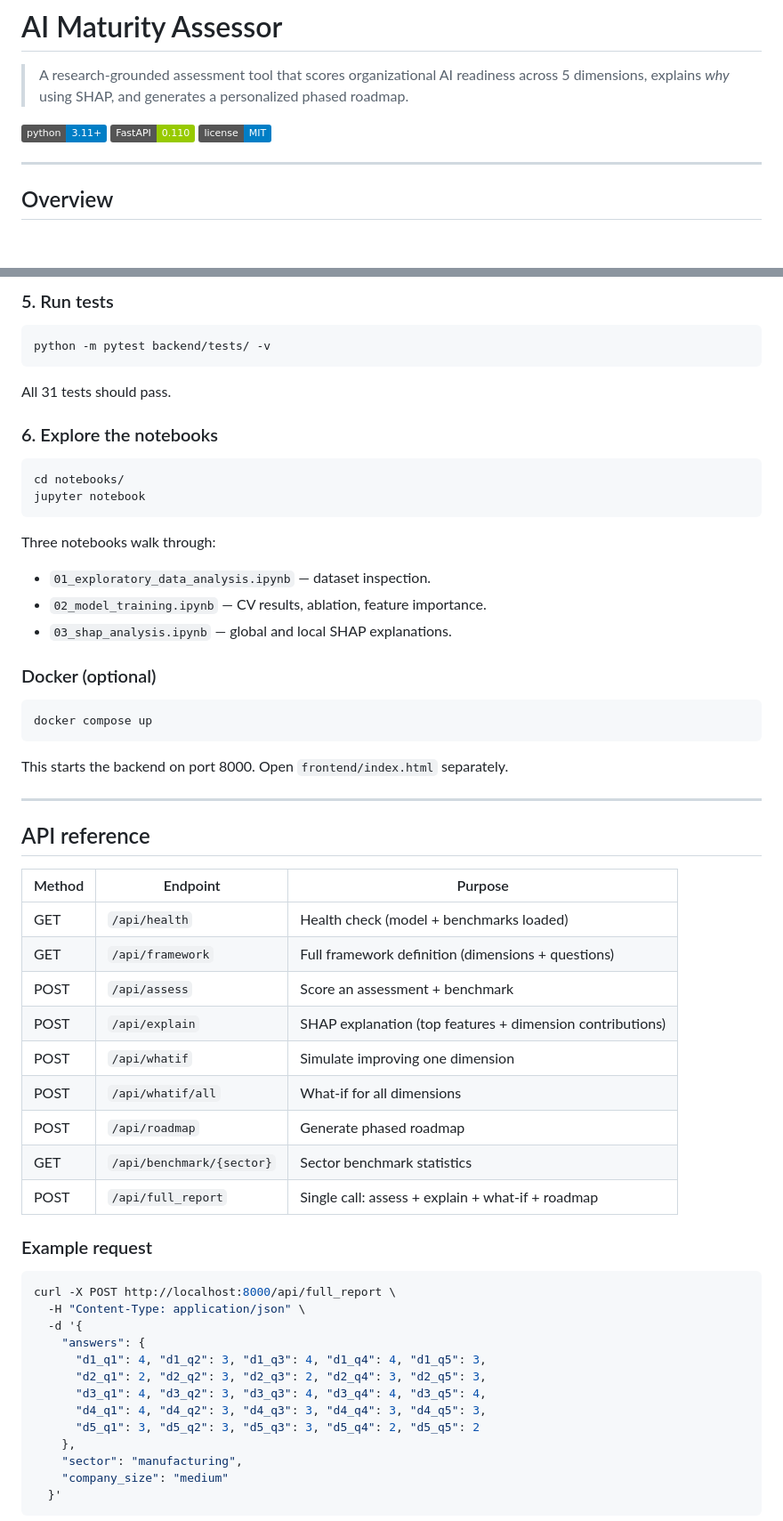
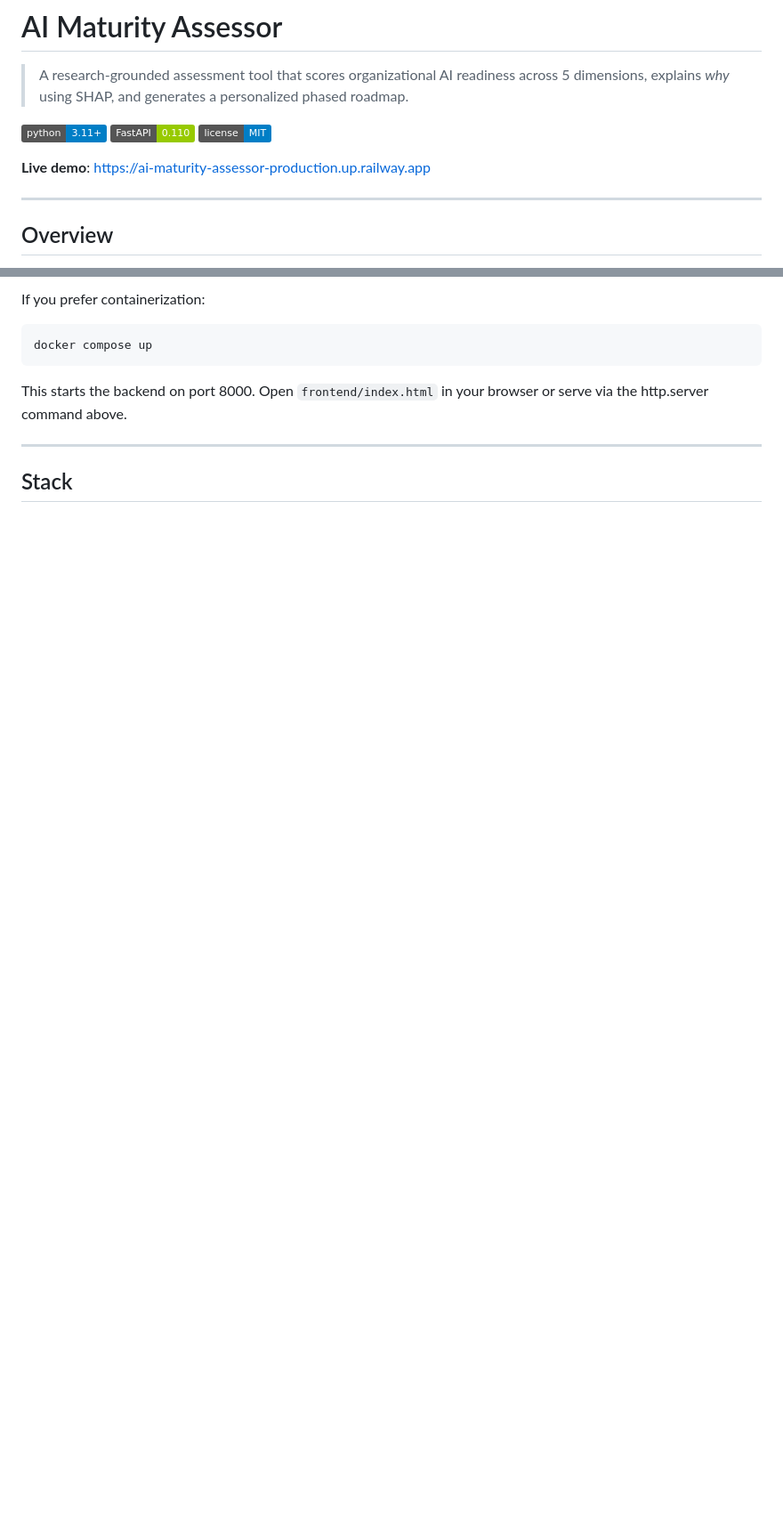
Before and after one commit to LuchitoGarcia/ai-maturity-assessor, a Markdown page: README.md, 2 parts joined by grey strips. Shown at 89% size. Rendered like a GitHub page; badges without logos; blank space fills up the shorter version.

````diff
--- a/README.md
+++ b/README.md
@@ -3,6 +3,8 @@
 > A research-grounded assessment tool that scores organizational AI readiness across 5 dimensions, explains *why* using SHAP, and generates a personalized phased roadmap.
 
 [![Python](https://img.shields.io/badge/python-3.11+-blue)]() [![FastAPI](https://img.shields.io/badge/FastAPI-0.110-green)]() [![License](https://img.shields.io/badge/license-MIT-blue)]()
+
+**Live demo**: https://ai-maturity-assessor-production.up.railway.app
 
 ---
 
@@ -129,62 +113,12 @@ For a production deployment, serve the file via any static server.
-### 5. Run tests
-
-```bash
-python -m pytest backend/tests/ -v
-```
-
-All 31 tests should pass.
-
-### 6. Explore the notebooks
-
-```bash
-cd notebooks/
-jupyter notebook
-```
-
-Three notebooks walk through:
-- `01_exploratory_data_analysis.ipynb` — dataset inspection.
-- `02_model_training.ipynb` — CV results, ablation, feature importance.
-- `03_shap_analysis.ipynb` — global and local SHAP explanations.
-
-### Docker (optional)
+If you prefer containerization:
 
 ```bash
 docker compose up
 ```
 
-This starts the backend on port 8000. Open `frontend/index.html` separately.
+This starts the backend on port 8000. Open `frontend/index.html` in your browser or serve via the http.server command above.
 
 ---
 
-## API reference
+## Stack
 
-| Method | Endpoint | Purpose |
-|--------|----------|---------|
-| GET | `/api/health` | Health check (model + benchmarks loaded) |
-| GET | `/api/framework` | Full framework definition (dimensions + questions) |
-| POST | `/api/assess` | Score an assessment + benchmark |
-| POST | `/api/explain` | SHAP explanation (top features + dimension contributions) |
-| POST | `/api/whatif` | Simulate improving one dimension |
-| POST | `/api/whatif/all` | What-if for all dimensions |
-| POST | `/api/roadmap` | Generate phased roadmap |
-| GET | `/api/benchmark/{sector}` | Sector benchmark statistics |
-| POST | `/api/full_report` | Single call: assess + explain + what-if + roadmap |
-
-### Example request
-
-```bash
-curl -X POST http://localhost:8000/api/full_report \
-  -H "Content-Type: application/json" \
-  -d '{
-    "answers": {
-      "d1_q1": 4, "d1_q2": 3, "d1_q3": 4, "d1_q4": 4, "d1_q5": 3,
-      "d2_q1": 2, "d2_q2": 3, "d2_q3": 2, "d2_q4": 3, "d2_q5": 3,
-      "d3_q1": 4, "d3_q2": 3, "d3_q3": 4, "d3_q4": 4, "d3_q5": 4,
-      "d4_q1": 4, "d4_q2": 3, "d4_q3": 3, "d4_q4": 3, "d4_q5": 3,
-      "d5_q1": 3, "d5_q2": 3, "d5_q3": 3, "d5_q4": 2, "d5_q5": 2
-    },
-    "sector": "manufacturing",
-    "company_size": "medium"
-  }'
-```
-
````
Also changed, not shown: other parts of README.md (+67 -114 lines).
